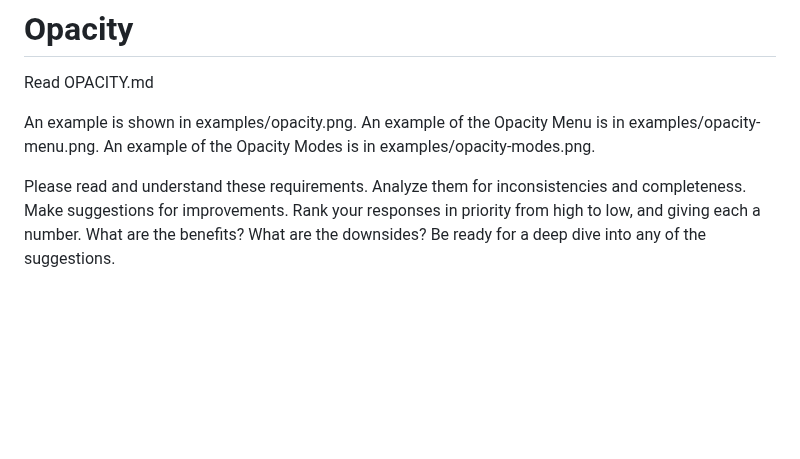
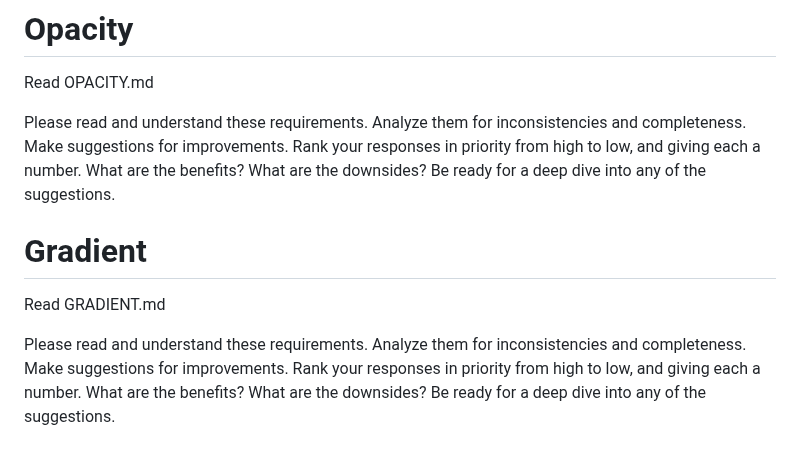
Before and after one commit to jyh/jas, a Markdown page: transcripts/TRANSCRIPT.md, the part around the change. Drawn GitHub-style; blank space fills up the shorter version.

Commit message:
Updated TRANSCRIPT

```diff
--- a/transcripts/TRANSCRIPT.md
+++ b/transcripts/TRANSCRIPT.md
@@ -1528,11 +1528,16 @@ downsides? Be ready for a deep dive into any of the suggestions.
 
 Read OPACITY.md
 
-An example is shown in examples/opacity.png.
-An example of the Opacity Menu is in examples/opacity-menu.png.
-An example of the Opacity Modes is in examples/opacity-modes.png.
-
 Please read and understand these requirements. Analyze them for inconsistencies
 and completeness. Make suggestions for improvements. Rank your responses in priority
 from high to low, and giving each a number. What are the benefits? What are the
 downsides? Be ready for a deep dive into any of the suggestions.
+
+# Gradient
+
+Read GRADIENT.md
+
+Please read and understand these requirements. Analyze them for inconsistencies
+and completeness. Make suggestions for improvements. Rank your responses in priority
+from high to low, and giving each a number. What are the benefits? What are the
+downsides? Be ready for a deep dive into any of the suggestions.
```
